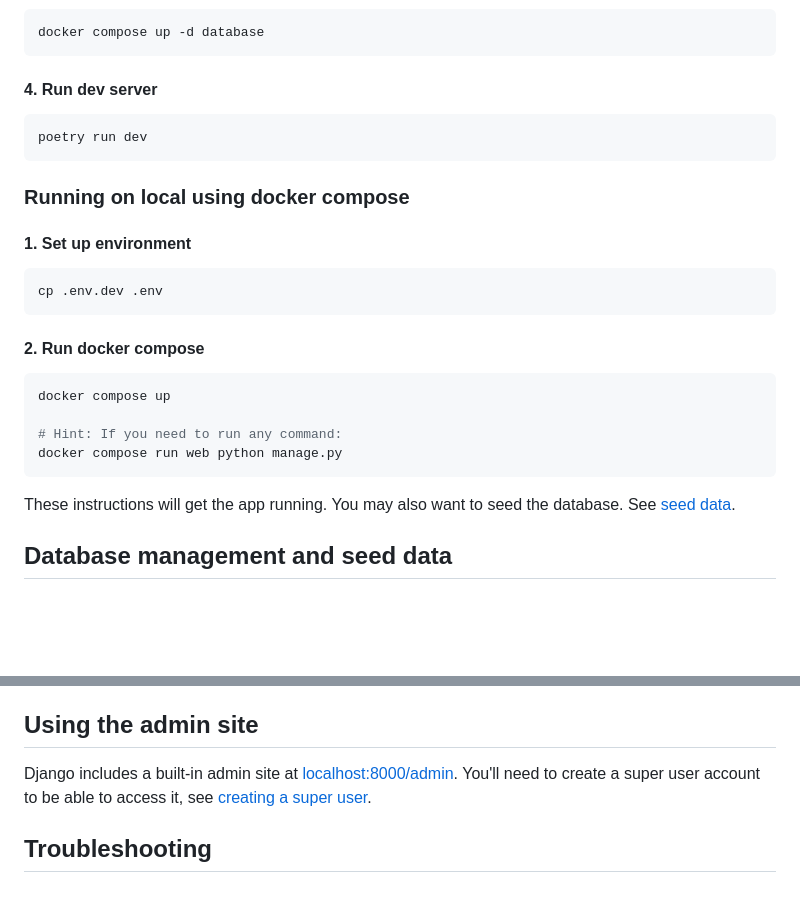
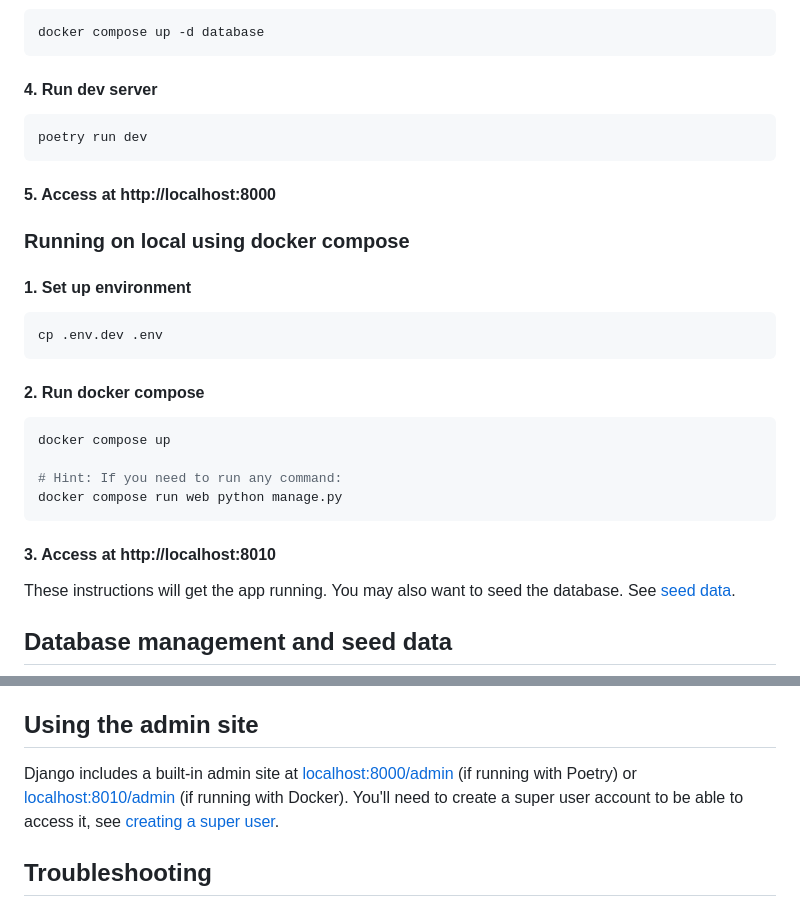
Before and after one commit to communitiesuk/hfu-share-webapp, a Markdown page: README.md, 2 parts joined by grey strips. GitHub-like rendering; blank space fills up the shorter version.

Commit message:
docs: update links to local dev server in README

````diff
--- a/README.md
+++ b/README.md
@@ -46,6 +46,8 @@ docker compose up -d database
 poetry run dev
 ```
 
+#### 5. Access at http://localhost:8000
+
 ### Running on local using docker compose
 
 #### 1. Set up environment
@@ -60,6 +62,8 @@ docker compose up
 # Hint: If you need to run any command:
 docker compose run web python manage.py
 ```
+
+#### 3. Access at http://localhost:8010
 
 These instructions will get the app running.  You may also want to seed the database. See [seed data](#seed-data).
 
@@ -219,7 +223,7 @@ Use the admin interface while logged in as superuser.
 
 ## Using the admin site
 
-Django includes a built-in admin site at [localhost:8000/admin](http://localhost:8000/admin). You'll need to create a super user account to be able to access it, see [creating a super user](#creating-a-superuser).
+Django includes a built-in admin site at [localhost:8000/admin](http://localhost:8000/admin) (if running with Poetry) or [localhost:8010/admin](http://localhost:8010/admin) (if running with Docker). You'll need to create a super user account to be able to access it, see [creating a super user](#creating-a-superuser).
 
 ## Troubleshooting
 
````
